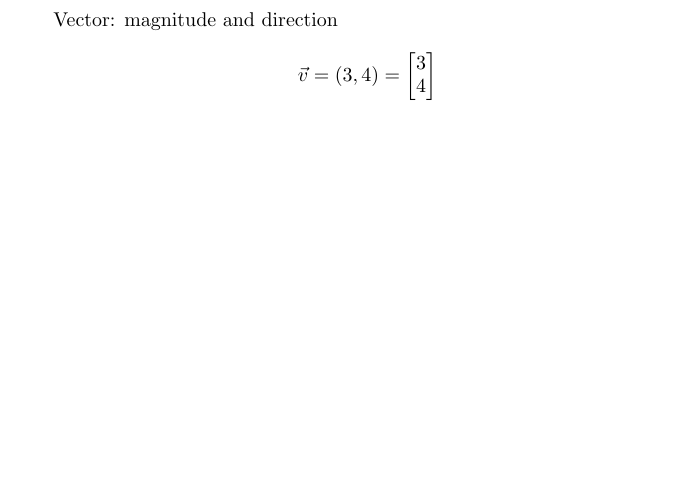
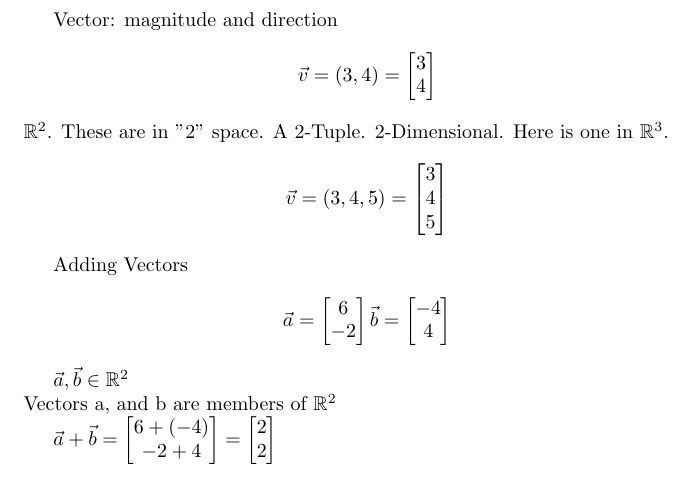
Before and after one commit to Parth-Mehrotra/Notes, a LaTeX document (Math/LinearAlgebra.tex): part of the page, cut so that both start at the same text, the shorter picture padded with empty space. Compiled offline with pdfLaTeX.

Commit message:
vector tutorial in the process

```diff
--- a/Math/LinearAlgebra.tex
+++ b/Math/LinearAlgebra.tex
@@ -1,10 +1,30 @@
 \documentclass{article}
 
 \usepackage{amsmath}
+\usepackage{amssymb}
 
 \begin{document}
 	Vector: magnitude and direction
 	\begin{align*}
 			\vec{v} = (3, 4) = \begin{bmatrix} 3\\ 4 \end{bmatrix}
 	\end{align*}
+	$\mathbb{R}^2$. These are in "2" space. A 2-Tuple. 2-Dimensional.
+	Here is one in $\mathbb{R}^3$.
+	\begin{align*}
+			\vec{v} = (3, 4, 5) = \begin{bmatrix} 3\\ 4 \\5\end{bmatrix}
+	\end{align*}
+
+	Adding Vectors
+	\begin{align*}
+		\vec{a} = \begin{bmatrix} 6 \\ -2\end{bmatrix}
+		\vec{b} = \begin{bmatrix} -4 \\ 4\end{bmatrix}
+	\end{align*}
+
+	$\vec{a}, \vec{b} \in \mathbb{R}^2$ \\
+	Vectors a, and b are members of $\mathbb{R}^2$
+
+	$\vec{a} + \vec{b} =
+		\begin{bmatrix} 6 + (-4) \\ -2 + 4\end{bmatrix} =
+		\begin{bmatrix} 2 \\ 2 \end{bmatrix}$
+
 \end{document}
```
Also changed, not shown: Math/LinearAlgebra.pdf, 2 other files.
